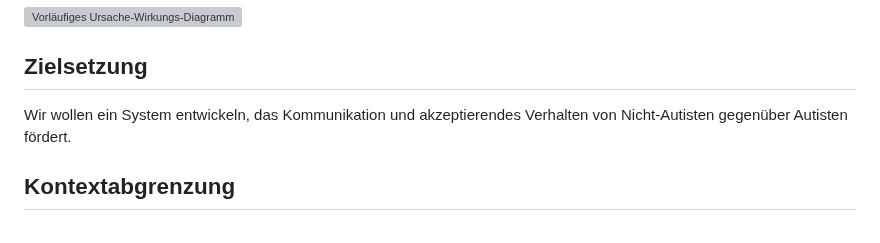
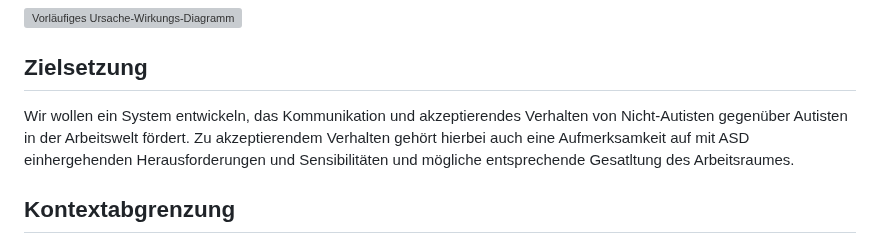
Before and after one commit to raziel-razmattaz/EPWS2324EngelHatzkeBreidbach, a Markdown page: README.md, the part around the change. Drawn GitHub-style; grey boxes are pictures that could not be loaded.

```diff
--- a/README.md
+++ b/README.md
@@ -16,7 +16,7 @@ Erwachsene mit Autismus erfahren Vorurteile von Nicht-Autisten und werden oft so
 
 ## Zielsetzung
 
-Wir wollen ein System entwickeln, das Kommunikation und akzeptierendes Verhalten von Nicht-Autisten gegenüber Autisten fördert.
+Wir wollen ein System entwickeln, das Kommunikation und akzeptierendes Verhalten von Nicht-Autisten gegenüber Autisten in der Arbeitswelt fördert. Zu akzeptierendem Verhalten gehört hierbei auch eine Aufmerksamkeit auf mit ASD einhergehenden Herausforderungen und Sensibilitäten und mögliche entsprechende Gesatltung des Arbeitsraumes.
 
 ## Kontextabgrenzung
 
```
